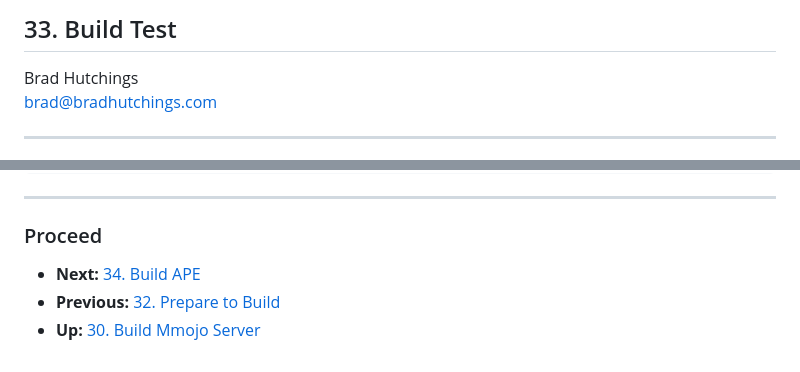
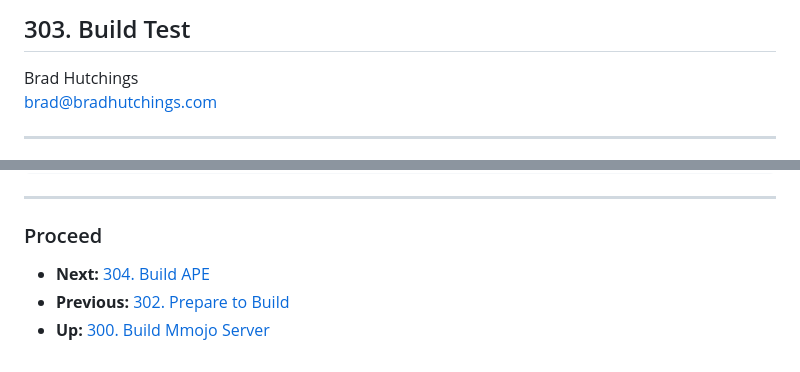
Before and after one commit to BradHutchings/Mmojo-Server-v2, a Markdown page: docs/303-Build-Test.md, 2 parts joined by grey strips. Drawn GitHub-style.

```diff
--- a/docs/33-Build-Test.md
+++ b/docs/303-Build-Test.md
@@ -1,4 +1,4 @@
-## 33. Build Test
+## 303. Build Test
 
 Brad Hutchings<br/>
 brad@bradhutchings.com
@@ -165,6 +165,6 @@ sudo cp -r completion-ui-original /mnt/mmojo/web-apps/completion-ui
 
 ---
 ### Proceed
-- **Next:** [34. Build APE](34-Build-APE.md)
-- **Previous:** [32. Prepare to Build](32-Prepare-to-Build.md)
-- **Up:** [30. Build Mmojo Server](30-Build-Mmojo-Server.md)
+- **Next:** [304. Build APE](304-Build-APE.md)
+- **Previous:** [302. Prepare to Build](302-Prepare-to-Build.md)
+- **Up:** [300. Build Mmojo Server](300-Build-Mmojo-Server.md)
```
